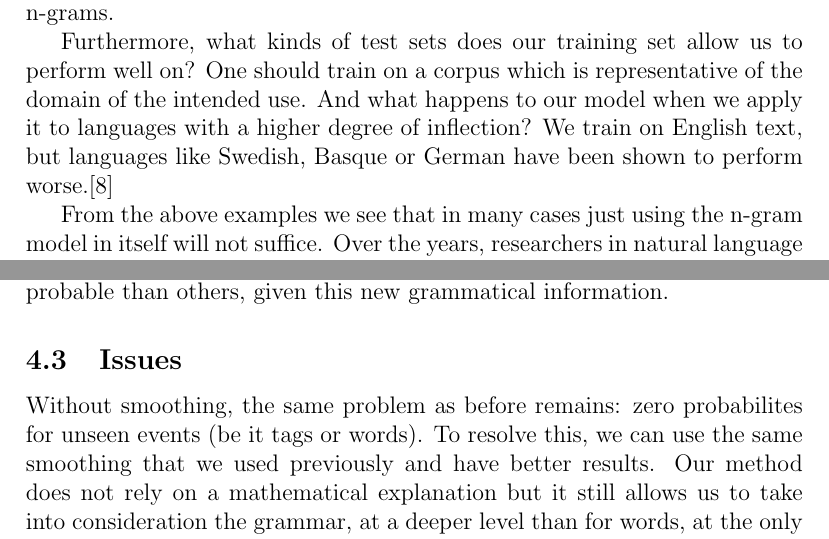
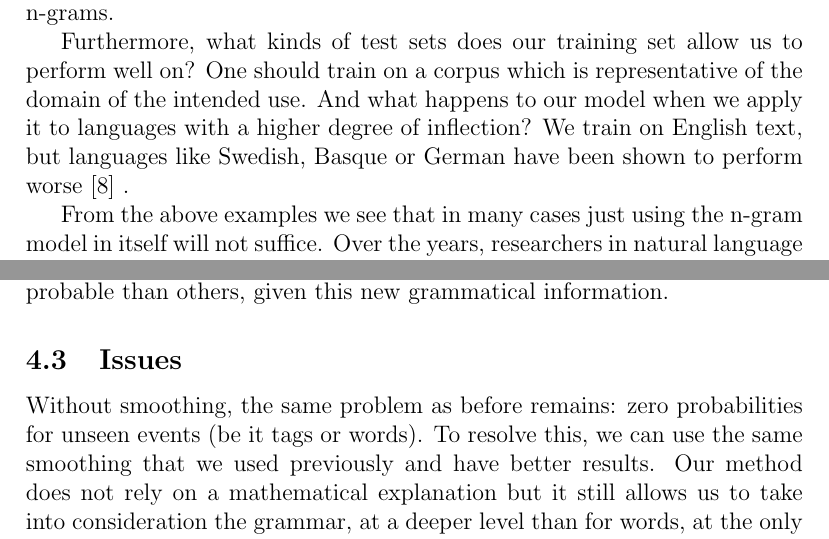
Before and after one commit to sofiabroome/wordpredictor, a LaTeX paper (latex/ai15-report-template.tex): two parts of pages 2 and 10 of 12, joined at a grey line, cut so that both start at the same text. Compiled offline with pdfLaTeX.

Commit message:
Minor fixes

```diff
--- a/latex/ai15-report-template.tex
+++ b/latex/ai15-report-template.tex
@@ -57,7 +57,7 @@ N-grams are the building block for almost every language model. An n-gram is sim
 
 There are some practical issues with the n-gram model. Perfectly valid n-grams missing from the training corpus will be given a zero probability. Smoothing techniques are an attempt to tackle this issue. Higher-order n-gram are particularly prone to sparseness, so we might want to "back off" from the n'th order and approximate it with a weighted sum of lower order n-grams.
 
-Furthermore, what kinds of test sets does our training set allow us to perform well on? One should train on a  corpus which is representative of the domain of the intended use. And what happens to our model when we apply it to languages with a higher degree of inflection? We train on English text, but languages like Swedish, Basque or German have been shown to perform worse.\cite{garay2006text}
+Furthermore, what kinds of test sets does our training set allow us to perform well on? One should train on a  corpus which is representative of the domain of the intended use. And what happens to our model when we apply it to languages with a higher degree of inflection? We train on English text, but languages like Swedish, Basque or German have been shown to perform worse \cite{garay2006text} .
 
 From the above examples we see that in many cases just using the n-gram model in itself will not suffice. Over the years, researchers in natural language processing have added a lot of tweaks to the original idea; cache language models, LSA-based language models and maximum entropy models, to name a few.
 
@@ -235,7 +233,7 @@ Alice was looking for the fan and the pair of white kid gloves ,       & 4 \\ \h
 
 \subsection{Issues}
 
-Without smoothing, the same problem as before remains: zero probabilites for unseen events (be it tags or words). To resolve this, we can use the same smoothing that we used previously and have better results. Our method does not rely on a mathematical explanation but it still allows us to take into consideration the grammar, at a deeper level than for words, at the only condition that we use corpora which have the same grammar type as the text we want to complete, to train our n-gram model on. Indeed, we know that the syntax can be completely different in poetry, Shakespeare works or novels. It was already true when we did not use grammar but it becomes absolutely necessary here or the grammar prediction would just make the performance of our results decrease.
+Without smoothing, the same problem as before remains: zero probabilities for unseen events (be it tags or words). To resolve this, we can use the same smoothing that we used previously and have better results. Our method does not rely on a mathematical explanation but it still allows us to take into consideration the grammar, at a deeper level than for words, at the only condition that we use corpora which have the same grammar type as the text we want to complete, to train our n-gram model on. Indeed, we know that the syntax can be completely different in poetry, Shakespeare works or novels. It was already true when we did not use grammar but it becomes absolutely necessary here or the grammar prediction would just make the performance of our results decrease.
 Using parse trees could be an improvement to model grammatical sentence structure, as it is more precise to use a more detailed context than only POS tags.
 
 %%%%%%%%%%%%%%%%%%%%%%%%%%%%%%%%%%%%%%%%%%%%%%%%%%%%%%%%%%%%%
```
Also changed, not shown: README.md, latex/ai15-report-template.tex (2 more changed lines), 1 other file.
